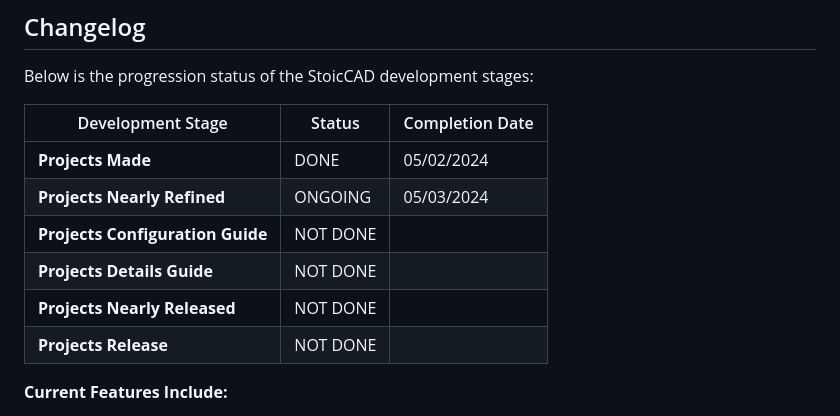
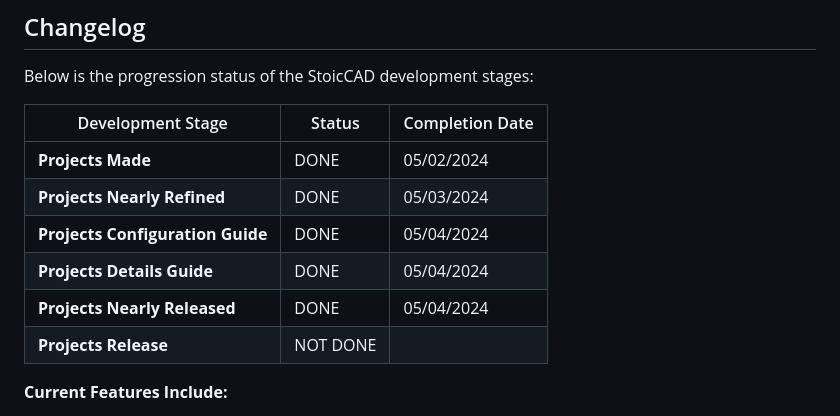
Before and after one commit to TheStoicBear/StoicCAD, a Markdown page: README.md, the part around one of its changes. Rendered like a GitHub page.

```diff
--- a/README.md
+++ b/README.md
@@ -21,10 +22,10 @@ Below is the progression status of the StoicCAD development stages:
 | Development Stage                | Status   | Completion Date |
 |----------------------------------|----------|-----------------|
 | **Projects Made**                | DONE     | 05/02/2024      |
-| **Projects Nearly Refined**      | ONGOING  | 05/03/2024      |
-| **Projects Configuration Guide** | NOT DONE |                 |
-| **Projects Details Guide**       | NOT DONE |                 |
-| **Projects Nearly Released**     | NOT DONE |                 |
+| **Projects Nearly Refined**      | DONE  | 05/03/2024      |
+| **Projects Configuration Guide** | DONE |   05/04/2024              |
+| **Projects Details Guide**       | DONE |      05/04/2024           |
+| **Projects Nearly Released**     | DONE |      05/04/2024           |
 | **Projects Release**             | NOT DONE |                 |
 
 
```
Also changed, not shown: other parts of README.md (+16 -0 lines).
